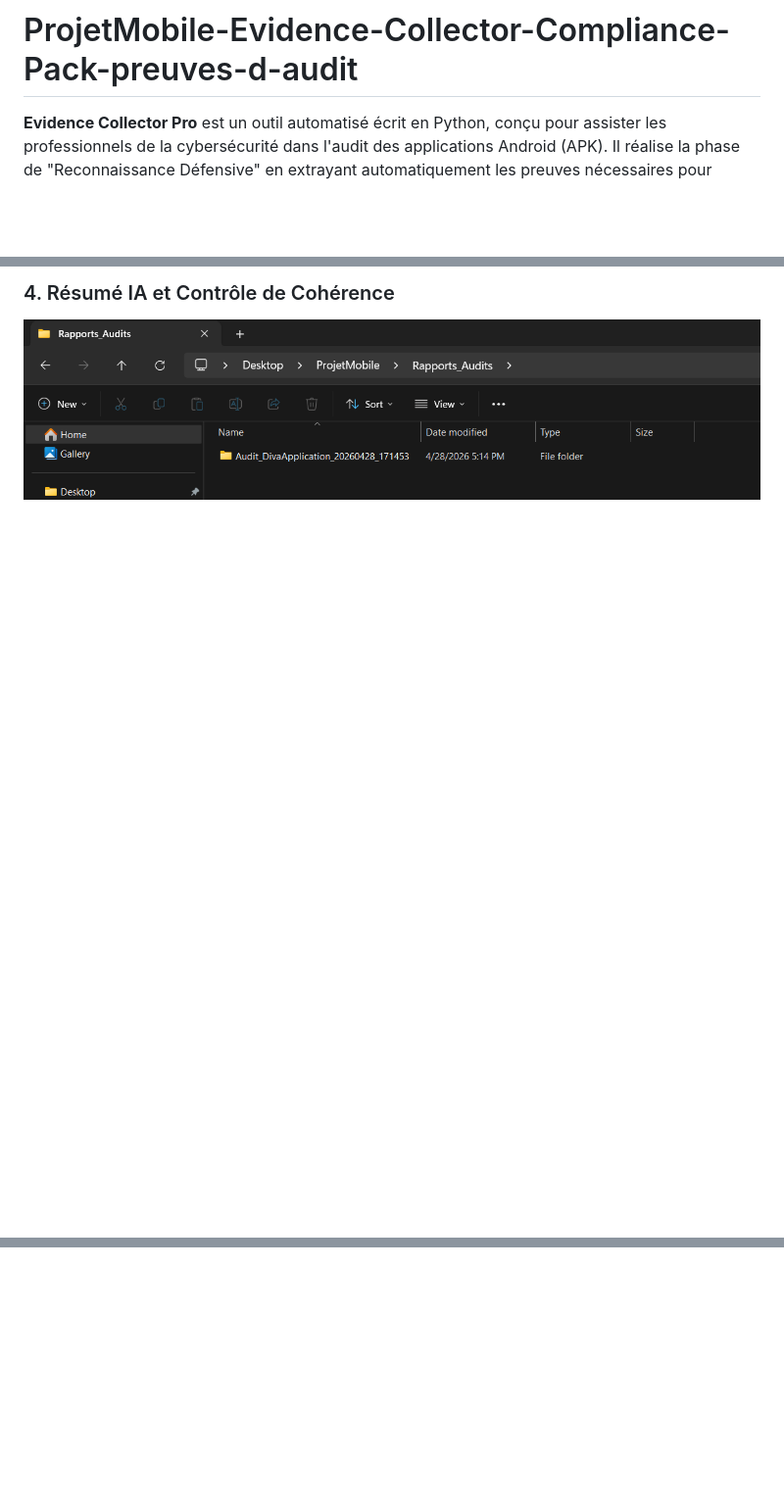
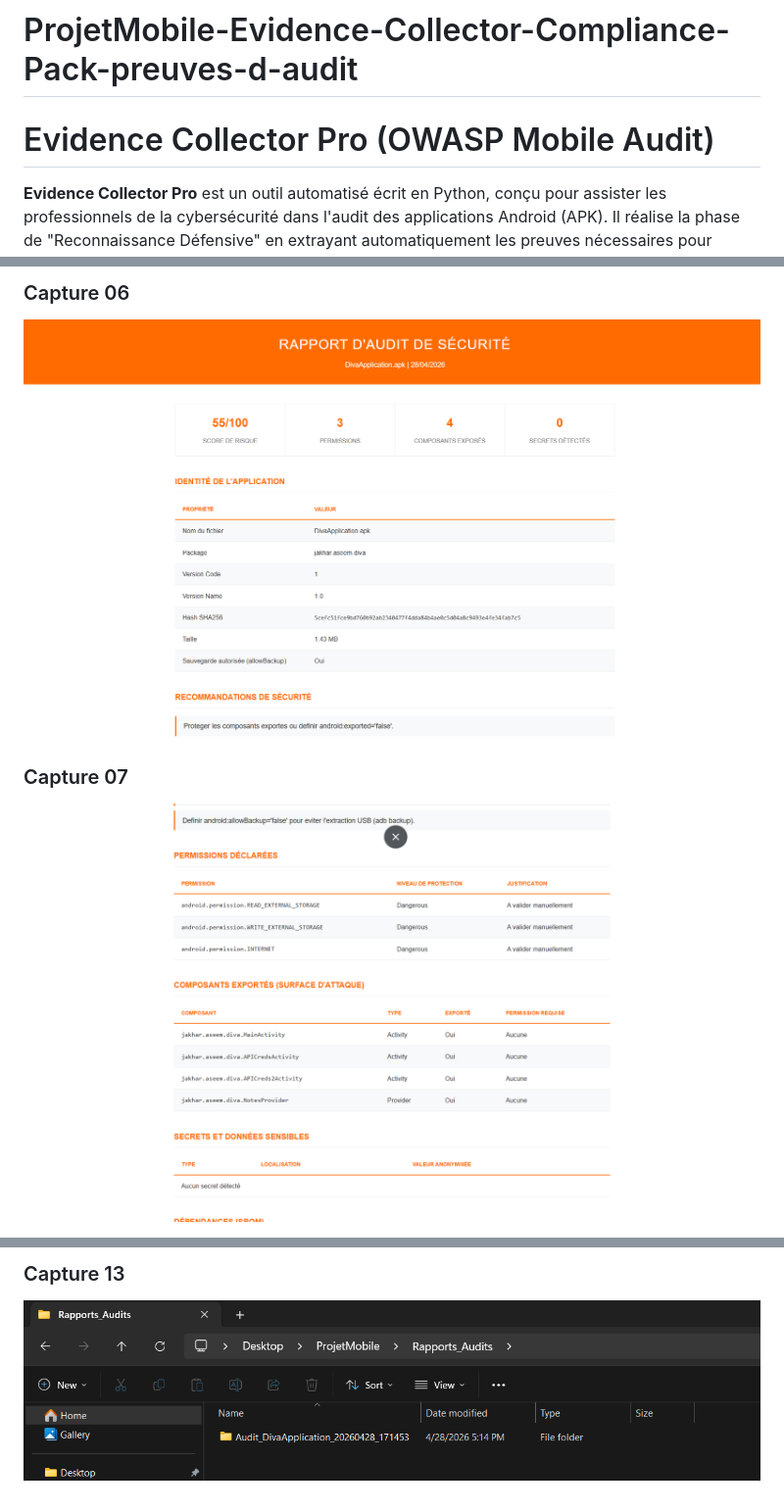
Before and after one commit to IsmailErra/ProjetMobile-Evidence-Collector-Compliance-Pack-preuves-d-audit-, a Markdown page: README.md, 3 parts joined by grey strips. Shown at 98% size. Drawn GitHub-style; blank space fills up the shorter version.

```diff
--- a/README.md
+++ b/README.md
@@ -1,4 +1,6 @@
 # ProjetMobile-Evidence-Collector-Compliance-Pack-preuves-d-audit
+
+# Evidence Collector Pro (OWASP Mobile Audit)
 
 **Evidence Collector Pro** est un outil automatisé écrit en Python, conçu pour assister les professionnels de la cybersécurité dans l'audit des applications Android (APK). Il réalise la phase de "Reconnaissance Défensive" en extrayant automatiquement les preuves nécessaires pour générer un rapport de conformité **OWASP MASVS / MASTG**.
 
@@ -70,5 +72,7 @@ L'outil n'utilise pas de système de notation aléatoire, mais des règles méti
 
-### 4. Résumé IA et Contrôle de Cohérence
-![Controle IA](screenshots/13_Controle_Coherence_IA.png)
+### Capture 06
+![06](screenshots/06_Identite_APK.png)
 
+### Capture 07
+![07](screenshots/07_Recommandations.png)
 
@@ -78,0 +94,2 @@ L'outil n'utilise pas de système de notation aléatoire, mais des règles méti
+### Capture 13
+![13](screenshots/13_Controle_Coherence_IA.png)
```
Also changed, not shown: other parts of README.md (+23 -12 lines).
